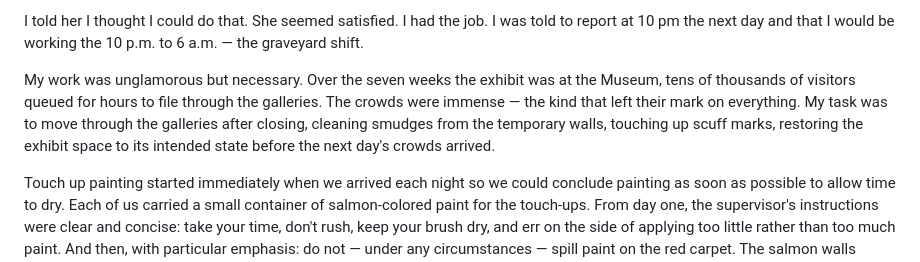
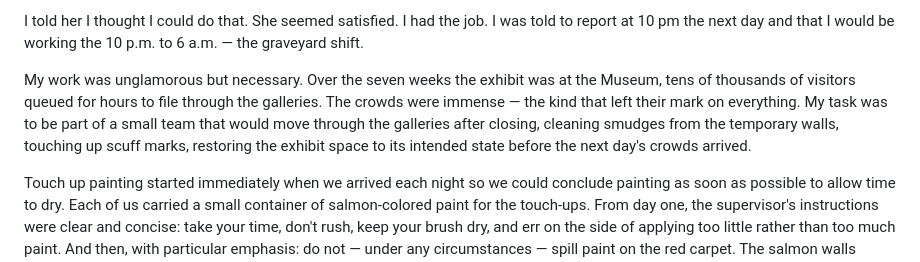
Before and after one commit to juren53/Chinese-Exhibit, a Markdown page: My-recollections-of-the-Chinese-Exhibit-at-the-Neleson-Atkins-1975.md, the part around the change. Rendered like a GitHub page.

Commit message:
Add small team context to nightly gallery work description
Co-Authored-By: Claude Sonnet 4.6 <noreply@anthropic.com>

```diff
--- a/My-recollections-of-the-Chinese-Exhibit-at-the-Neleson-Atkins-1975.md
+++ b/My-recollections-of-the-Chinese-Exhibit-at-the-Neleson-Atkins-1975.md
@@ -21,7 +21,7 @@ She nodded as if she had expected that answer. Then she explained. This was diff
 
 I told her I thought I could do that. She seemed satisfied. I had the job.  I was told to report at 10 pm the next day and that I would be working the 10 p.m. to 6 a.m. — the graveyard shift.
 
-My work was unglamorous but necessary. Over the seven weeks the exhibit was at the Museum, tens of thousands of visitors queued for hours to file through the galleries. The crowds were immense — the kind that left their mark on everything. My task was to move through the galleries after closing, cleaning smudges from the temporary walls, touching up scuff marks, restoring the exhibit space to its intended state before the next day's crowds arrived.
+My work was unglamorous but necessary. Over the seven weeks the exhibit was at the Museum, tens of thousands of visitors queued for hours to file through the galleries. The crowds were immense — the kind that left their mark on everything. My task was to be part of a small team that would move through the galleries after closing, cleaning smudges from the temporary walls, touching up scuff marks, restoring the exhibit space to its intended state before the next day's crowds arrived.
 
 Touch up painting started immediately when we arrived each night so we could conclude painting as soon as possible to allow time to dry. Each of us carried a small container of salmon-colored paint for the touch-ups. From day one, the supervisor's instructions were clear and concise: take your time, don't rush, keep your brush dry, and err on the side of applying too little rather than too much paint. And then, with particular emphasis: do not — under any circumstances — spill paint on the red carpet. The salmon walls could be touched up. The carpet could not.
 
```
